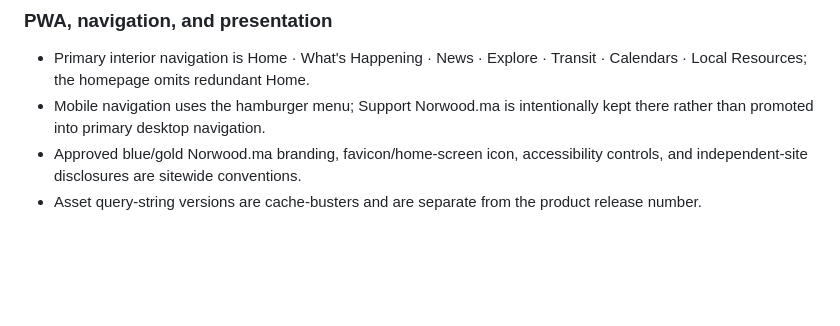
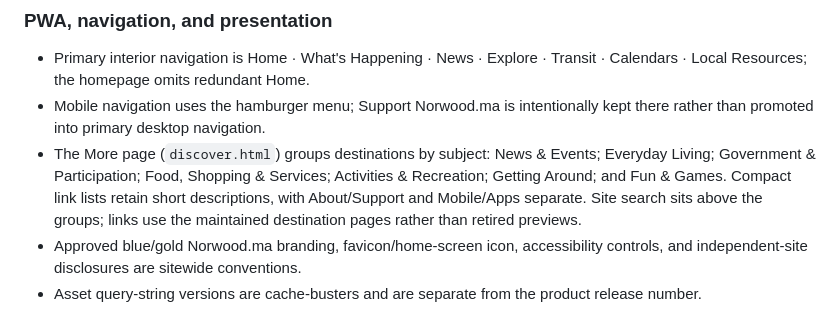
Before and after one commit to frankpadams/norwoodma, a Markdown page: README.md, the part around the change. Rendered like a GitHub page; blank space fills up the shorter version.

Commit message:
Document subject categories and compact More page navigation

```diff
--- a/README.md
+++ b/README.md
@@ -65,6 +65,7 @@ Norwood.ma is an independent community information site for Norwood, Massachuset
 ### PWA, navigation, and presentation
 - Primary interior navigation is Home · What's Happening · News · Explore · Transit · Calendars · Local Resources; the homepage omits redundant Home.
 - Mobile navigation uses the hamburger menu; Support Norwood.ma is intentionally kept there rather than promoted into primary desktop navigation.
+- The More page (`discover.html`) groups destinations by subject: News & Events; Everyday Living; Government & Participation; Food, Shopping & Services; Activities & Recreation; Getting Around; and Fun & Games. Compact link lists retain short descriptions, with About/Support and Mobile/Apps separate. Site search sits above the groups; links use the maintained destination pages rather than retired previews.
 - Approved blue/gold Norwood.ma branding, favicon/home-screen icon, accessibility controls, and independent-site disclosures are sitewide conventions.
 - Asset query-string versions are cache-busters and are separate from the product release number.
 
```
